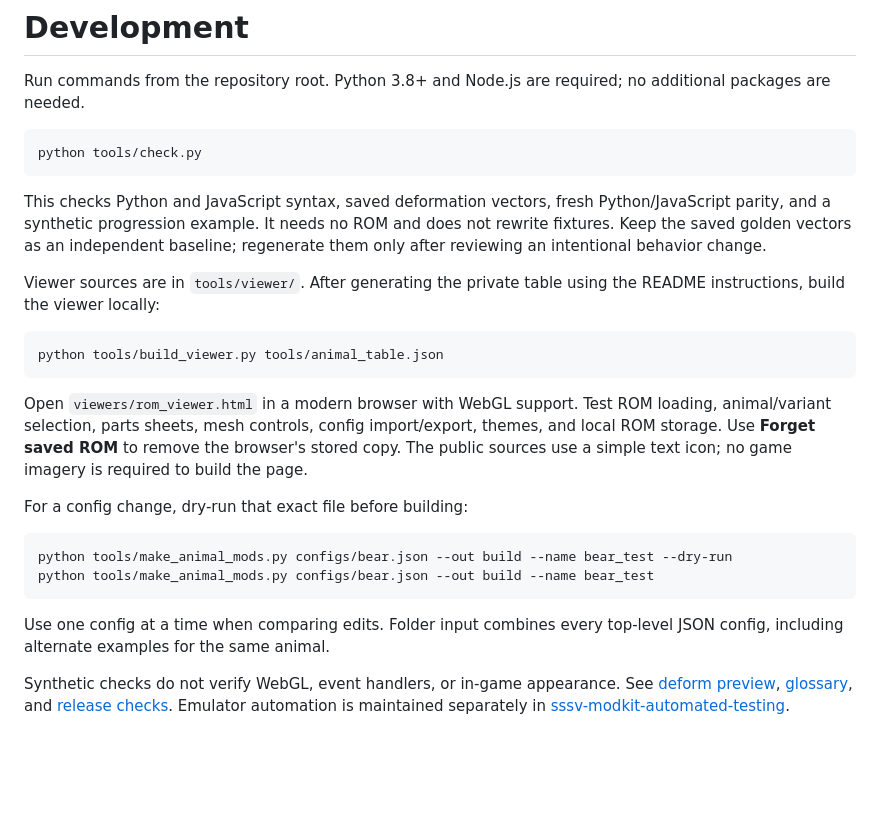
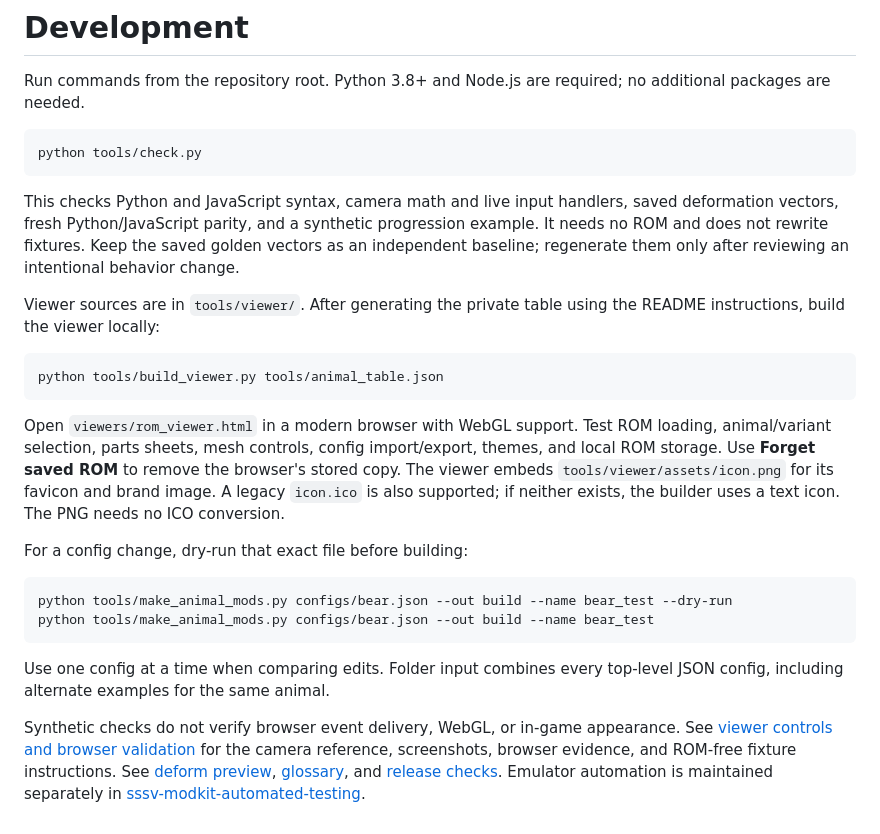
Before and after one commit to sssv-modkit-dev/sssv-modkit, a Markdown page: docs/DEVELOPMENT.md, the part around the change. Drawn GitHub-style; blank space fills up the shorter version.

````diff
--- a/docs/DEVELOPMENT.md
+++ b/docs/DEVELOPMENT.md
@@ -7,7 +7,8 @@ no additional packages are needed.
 python tools/check.py
 ```
 
-This checks Python and JavaScript syntax, saved deformation vectors, fresh
+This checks Python and JavaScript syntax, camera math and live input handlers,
+saved deformation vectors, fresh
 Python/JavaScript parity, and a synthetic progression example. It needs no ROM
 and does not rewrite fixtures. Keep the saved golden vectors as an independent
 baseline; regenerate them only after reviewing an intentional behavior change.
@@ -22,8 +23,9 @@ python tools/build_viewer.py tools/animal_table.json
 Open `viewers/rom_viewer.html` in a modern browser with WebGL support. Test ROM
 loading, animal/variant selection, parts sheets, mesh controls, config
 import/export, themes, and local ROM storage. Use **Forget saved ROM** to remove
-the browser's stored copy. The public sources use a simple text icon; no game
-imagery is required to build the page.
+the browser's stored copy. The viewer embeds `tools/viewer/assets/icon.png` for
+its favicon and brand image. A legacy `icon.ico` is also supported; if neither
+exists, the builder uses a text icon. The PNG needs no ICO conversion.
 
 For a config change, dry-run that exact file before building:
 
@@ -35,7 +37,9 @@ python tools/make_animal_mods.py configs/bear.json --out build --name bear_test
 Use one config at a time when comparing edits. Folder input combines every
 top-level JSON config, including alternate examples for the same animal.
 
-Synthetic checks do not verify WebGL, event handlers, or in-game appearance.
+Synthetic checks do not verify browser event delivery, WebGL, or in-game appearance.
+See [viewer controls and browser validation](VIEWER-CONTROLS.md) for the camera
+reference, screenshots, browser evidence, and ROM-free fixture instructions.
 See [deform preview](DEFORM-TRYOUT.md), [glossary](GLOSSARY.md), and
 [release checks](PREPUBLISH.md). Emulator automation is maintained separately in
 [sssv-modkit-automated-testing](https://github.com/sssv-modkit-dev/sssv-modkit-automated-testing).
````
Also changed, not shown: NOTICE.md (+3 -1 lines), README.md (+6 -1 lines), docs/VIEWER-CONTROLS.md (added, +102 -0 lines), docs/images/viewer-mesh-synthetic.jpg (added), docs/images/viewer-sheet-synthetic.jpg (added), 9 other files.
